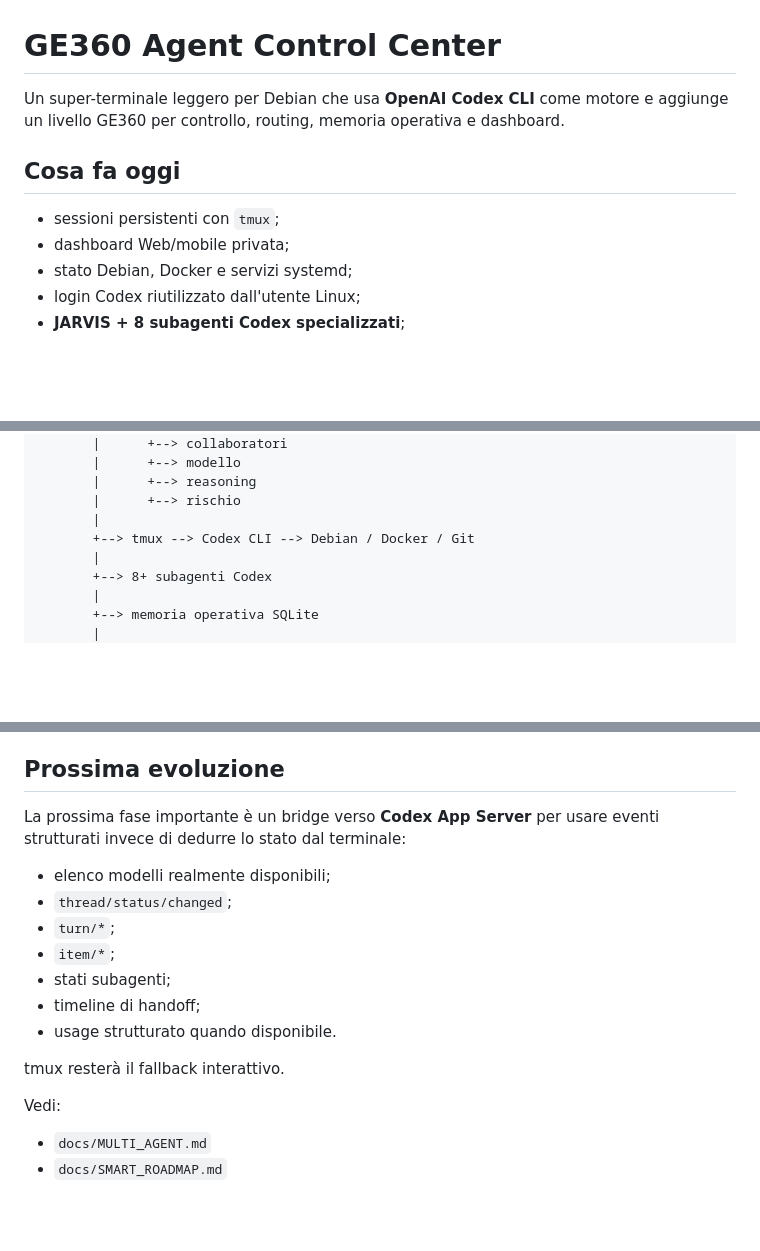
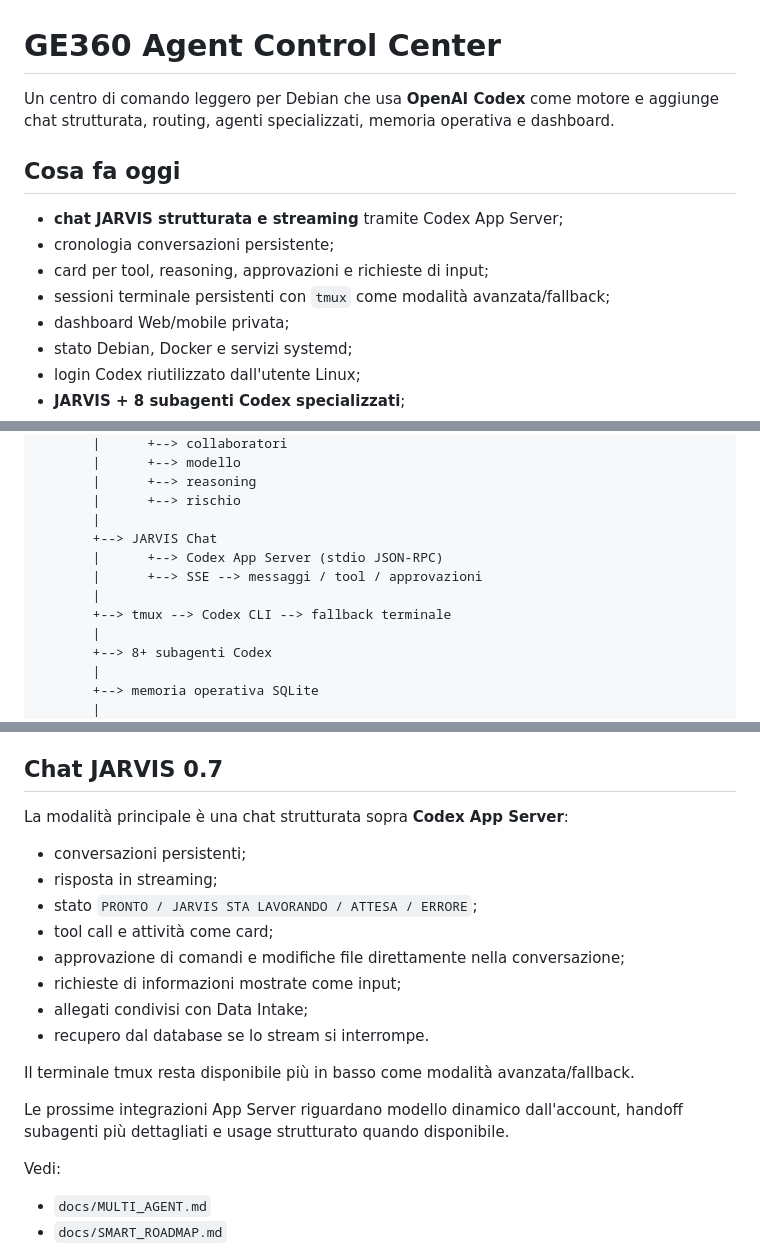
Before and after one commit to milanstevic1992ts-gif/ge360-agents-of-Empire-, a Markdown page: README.md, 3 parts joined by grey strips. Drawn GitHub-style; blank space fills up the shorter version.

Commit message:
docs: update architecture for chat-first JARVIS 0.7

```diff
--- a/README.md
+++ b/README.md
@@ -1,10 +1,13 @@
 # GE360 Agent Control Center
 
-Un super-terminale leggero per Debian che usa **OpenAI Codex CLI** come motore e aggiunge un livello GE360 per controllo, routing, memoria operativa e dashboard.
+Un centro di comando leggero per Debian che usa **OpenAI Codex** come motore e aggiunge chat strutturata, routing, agenti specializzati, memoria operativa e dashboard.
 
 ## Cosa fa oggi
 
-- sessioni persistenti con `tmux`;
+- **chat JARVIS strutturata e streaming** tramite Codex App Server;
+- cronologia conversazioni persistente;
+- card per tool, reasoning, approvazioni e richieste di input;
+- sessioni terminale persistenti con `tmux` come modalità avanzata/fallback;
 - dashboard Web/mobile privata;
 - stato Debian, Docker e servizi systemd;
 - login Codex riutilizzato dall'utente Linux;
@@ -35,7 +38,11 @@ GE360 JARVIS Dashboard
        |      +--> reasoning
        |      +--> rischio
        |
-       +--> tmux --> Codex CLI --> Debian / Docker / Git
+       +--> JARVIS Chat
+       |      +--> Codex App Server (stdio JSON-RPC)
+       |      +--> SSE --> messaggi / tool / approvazioni
+       |
+       +--> tmux --> Codex CLI --> fallback terminale
        |
        +--> 8+ subagenti Codex
        |
@@ -180,19 +189,22 @@ http://127.0.0.1:8789
 - servizio systemd;
 - API dashboard.
 
-## Prossima evoluzione
+## Chat JARVIS 0.7
 
-La prossima fase importante è un bridge verso **Codex App Server** per usare eventi strutturati invece di dedurre lo stato dal terminale:
+La modalità principale è una chat strutturata sopra **Codex App Server**:
 
-- elenco modelli realmente disponibili;
-- `thread/status/changed`;
-- `turn/*`;
-- `item/*`;
-- stati subagenti;
-- timeline di handoff;
-- usage strutturato quando disponibile.
+- conversazioni persistenti;
+- risposta in streaming;
+- stato `PRONTO / JARVIS STA LAVORANDO / ATTESA / ERRORE`;
+- tool call e attività come card;
+- approvazione di comandi e modifiche file direttamente nella conversazione;
+- richieste di informazioni mostrate come input;
+- allegati condivisi con Data Intake;
+- recupero dal database se lo stream si interrompe.
 
-tmux resterà il fallback interattivo.
+Il terminale tmux resta disponibile più in basso come modalità avanzata/fallback.
+
+Le prossime integrazioni App Server riguardano modello dinamico dall'account, handoff subagenti più dettagliati e usage strutturato quando disponibile.
 
 Vedi:
 
```
Also changed, not shown: other parts of README.md (+5 -3 lines).
